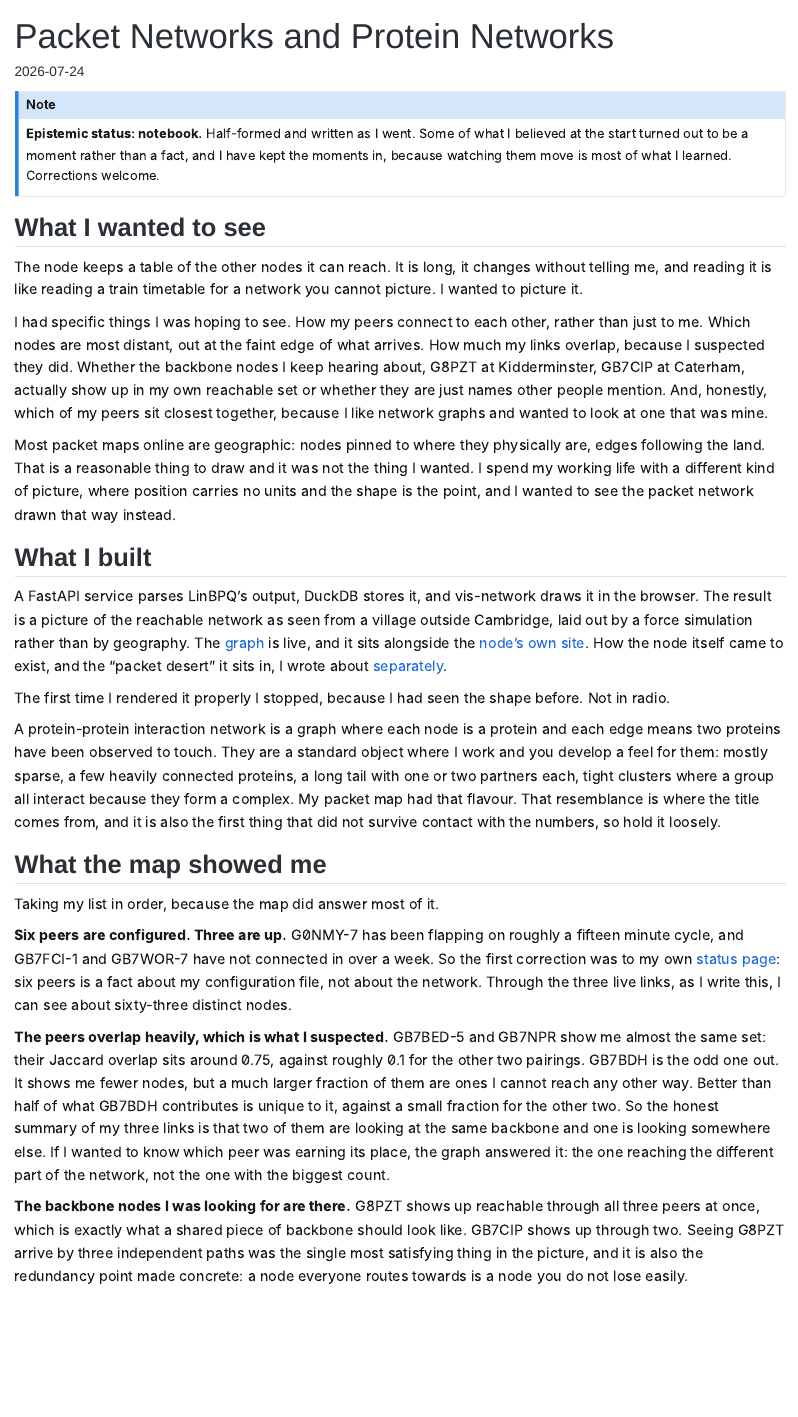
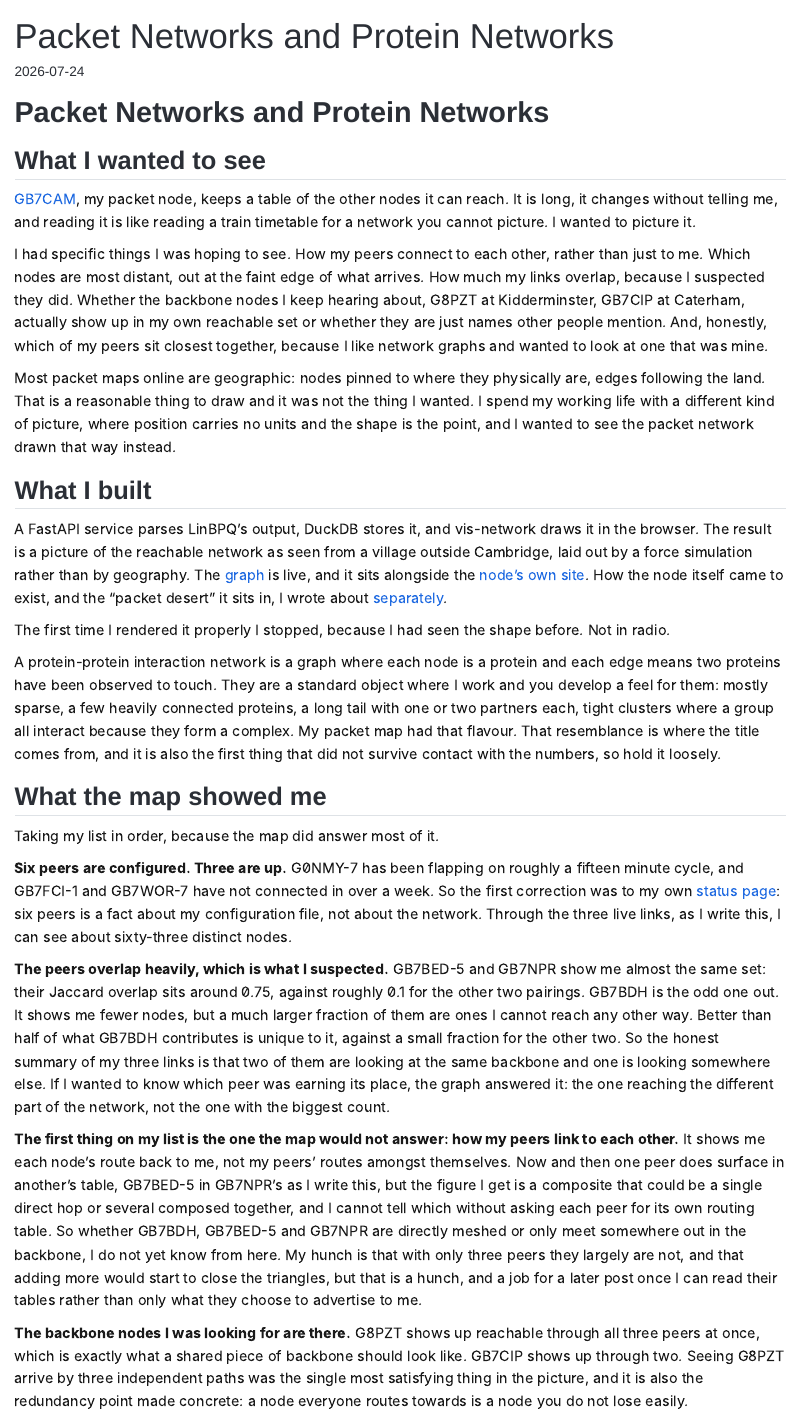
Before and after one commit to IanHenry/g0lft-site, a Quarto document (notebook-posts/2026-07-24-packet-networks-and-protein-networks/2026-07-24-packet-networks-and-protein-networks.qmd): the page in a window 1100 px wide, from its top. Rendered offline with R 4.5, knitr and Pandoc in place of Quarto, with nearby package versions.

Commit message:
Refine the notebook post: title, framing, and peer-link honesty
- Add explicit H1 title (site convention; the Quarto title block is hidden).
- Drop the epistemic-status callout; the Notebook section now carries that
  framing, and its intro no longer promises a per-post flag.
- Open by naming and linking GB7CAM rather than "the node".
- Add an honest beat: how the peers link to each other is the one wishlist
  item the spoke data cannot answer, since GB7CAM sees each node's route to
  itself, not the peers' routes amongst themselves. Whether the three peers
  are directly meshed is left as an open question for a future post.
- Fix the companion blog post's body heading: "Build" -> "Built".

```diff
--- a/notebook-posts/2026-07-24-packet-networks-and-protein-networks/2026-07-24-packet-networks-and-protein-networks.qmd
+++ b/notebook-posts/2026-07-24-packet-networks-and-protein-networks/2026-07-24-packet-networks-and-protein-networks.qmd
@@ -12,18 +12,14 @@ categories:
 image: ./images/gb7cam-graph-spoke-white.png
 ---
 
-::: {.callout-note appearance="simple"}
-**Epistemic status: notebook.** Half-formed and written as I went. Some of what
-I believed at the start turned out to be a moment rather than a fact, and I
-have kept the moments in, because watching them move is most of what I learned.
-Corrections welcome.
-:::
+# Packet Networks and Protein Networks
 
 ## What I wanted to see
 
-The node keeps a table of the other nodes it can reach. It is long, it changes
-without telling me, and reading it is like reading a train timetable for a
-network you cannot picture. I wanted to picture it.
+[GB7CAM](https://gb7cam.org.uk), my packet node, keeps a table of the other
+nodes it can reach. It is long, it changes without telling me, and reading it is
+like reading a train timetable for a network you cannot picture. I wanted to
+picture it.
 
 I had specific things I was hoping to see. How my peers connect to each other,
 rather than just to me. Which nodes are most distant, out at the faint edge of
@@ -83,6 +79,18 @@ that two of them are looking at the same backbone and one is looking somewhere
 else. If I wanted to know which peer was earning its place, the graph answered
 it: the one reaching the different part of the network, not the one with the
 biggest count.
+
+**The first thing on my list is the one the map would not answer: how my peers
+link to each other.** It shows me each node's route back to me, not my peers'
+routes amongst themselves. Now and then one peer does surface in another's
+table, GB7BED-5 in GB7NPR's as I write this, but the figure I get is a composite
+that could be a single direct hop or several composed together, and I cannot
+tell which without asking each peer for its own routing table. So whether
+GB7BDH, GB7BED-5 and GB7NPR are directly meshed or only meet somewhere out in
+the backbone, I do not yet know from here. My hunch is that with only three
+peers they largely are not, and that adding more would start to close the
+triangles, but that is a hunch, and a job for a later post once I can read their
+tables rather than only what they choose to advertise to me.
 
 **The backbone nodes I was looking for are there.** G8PZT shows up reachable
 through all three peers at once, which is exactly what a shared piece of
```
Also changed, not shown: blog-posts/2026-07-24-why-i-built-gb7cam/2026-07-24-why-i-built-gb7cam.qmd (+1 -1 lines), notebook.qmd (+1 -2 lines).
